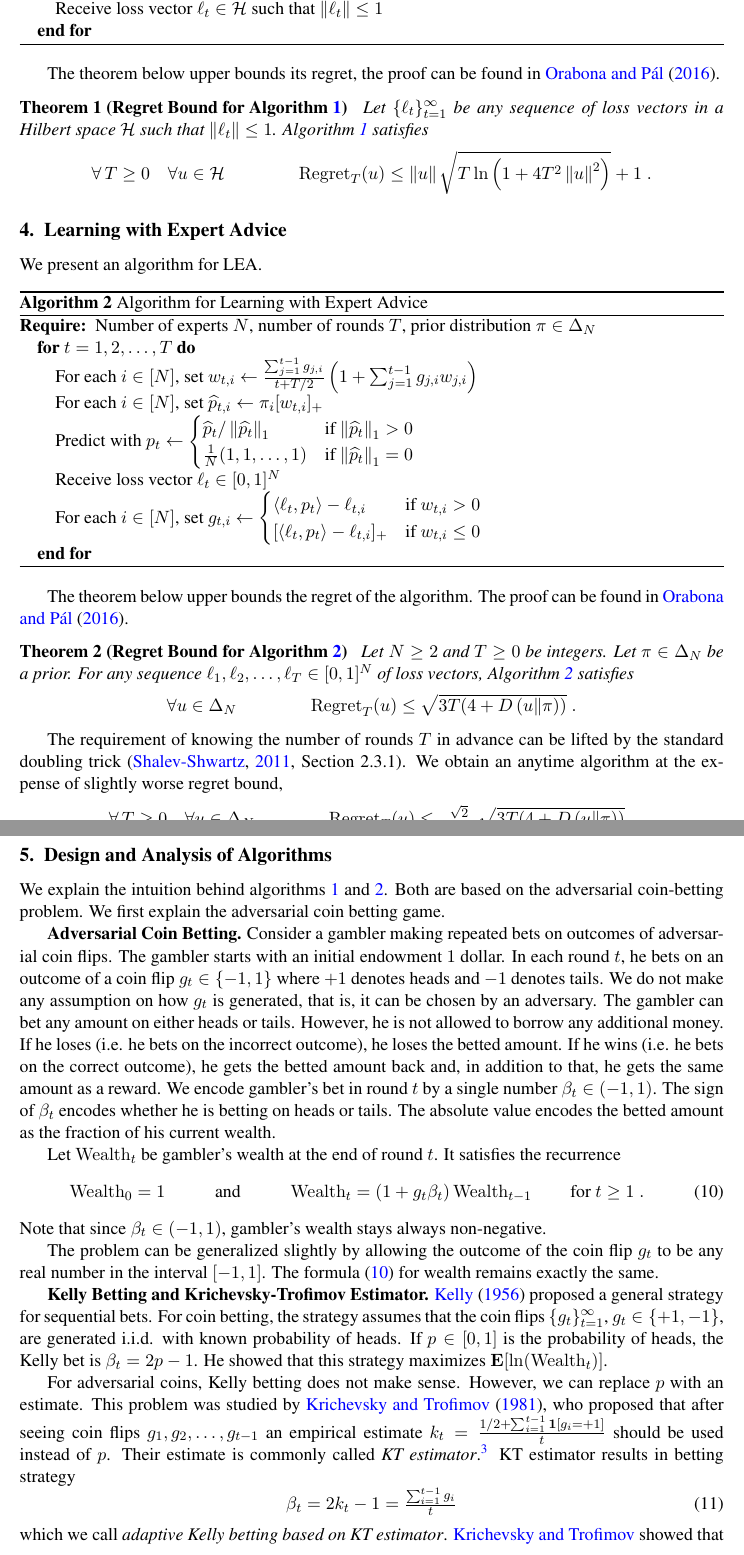
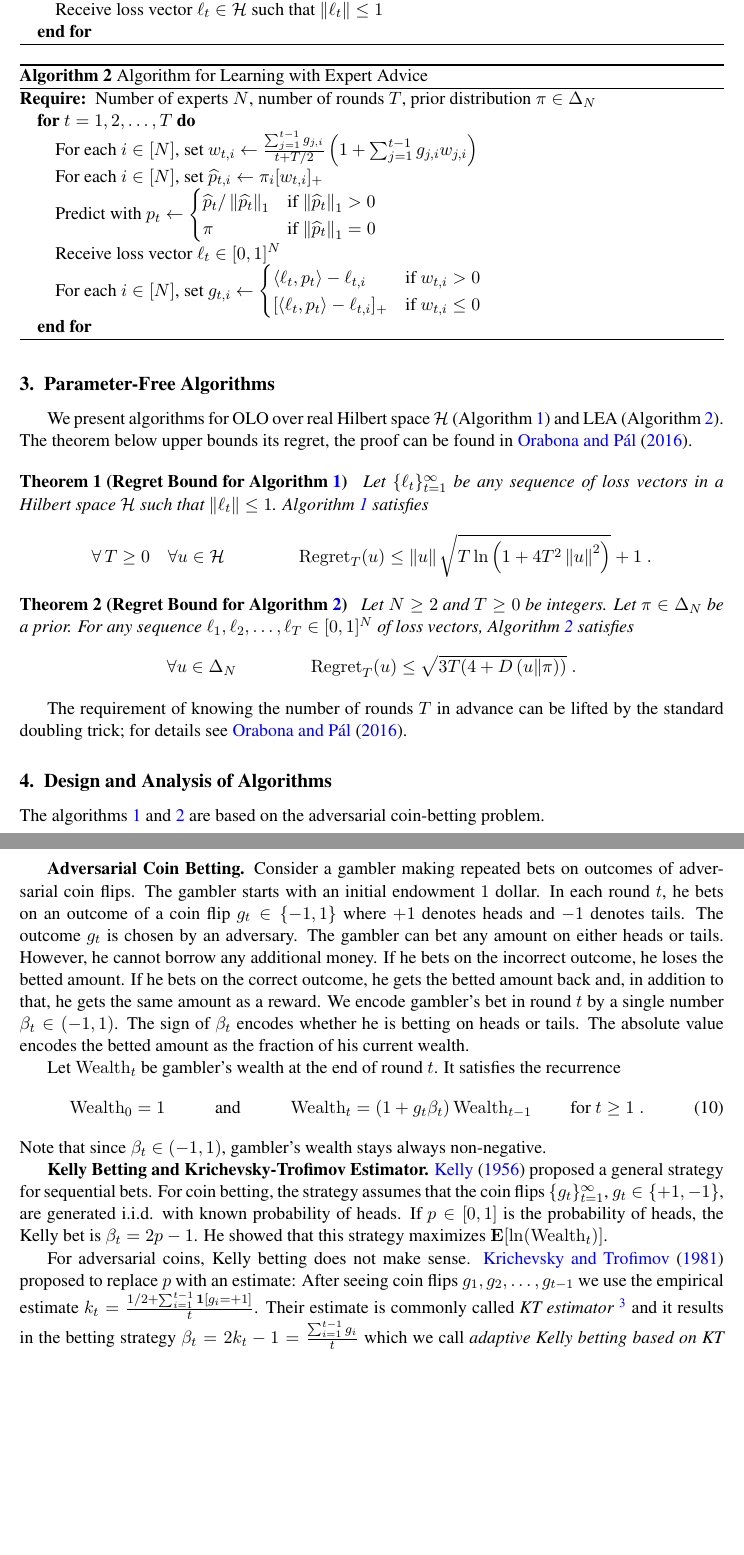
Before and after one commit to DavidPal/coin-betting-and-online-learning, a LaTeX paper (AUTOML-2016-submission/main.tex, which reads AUTOML-2016-submission/algorithms.tex, AUTOML-2016-submission/design-and-analysis.tex): two parts of pages 4 and 5 of 9, joined at a grey line, cut so that both start at the same text, the shorter picture padded with empty space. Compiled offline with pdfLaTeX.

Commit message:
Shorten the paper

```diff
--- /dev/null
+++ b/AUTOML-2016-submission/algorithms.tex
@@ -0,0 +1 @@
+\section{Parameter-Free Algorithms}
@@ -0,0 +10,61 @@
+\STATE{Predict with $x_t \leftarrow - \frac{1}{t} \left(1 - \sum_{i=1}^{t-1} \langle \ell_i, x_i \rangle \right) \sum_{i=1}^{t-1} \ell_i$}
+\STATE{Receive loss vector $\ell_t \in \H$ such that $\norm{\ell_t} \le 1$}
+\ENDFOR
+}
+\end{algorithmic}
+\end{algorithm}
+
+\begin{algorithm}[t]
+\begin{algorithmic}
+\caption{Algorithm for Learning with Expert Advice \label{algorithm:experts}}
+{
+\REQUIRE{Number of experts $N$, number of rounds $T$, prior distribution $\pi \in \Delta_N$}
+\FOR{$t=1,2,\dots,T$}
+\STATE{For each $i \in [N]$, set $w_{t,i} \leftarrow \tfrac{\sum_{j=1}^{t-1} g_{j,i}}{t+T/2} \left(1 + \sum_{j=1}^{t-1} g_{j,i} w_{j,i} \right)$}
+\STATE{For each $i \in [N]$, set $\widehat{p}_{t,i} \leftarrow \pi_i [w_{t,i}]_+$}
+\STATE{Predict with $p_t \leftarrow
+\begin{cases}
+\widehat{p}_t/\norm{\widehat{p_t}}_1 & \text{if $\norm{\widehat p_t}_1 > 0$} \\
+\pi & \text{if $\norm{\widehat p_t}_1 = 0$}
+\end{cases}$}
+\STATE{Receive loss vector $\ell_t \in [0,1]^N$}
+\STATE{For each $i \in [N]$, set $g_{t,i} \leftarrow \begin{cases}
+\langle \ell_t, p_t \rangle - \ell_{t,i} & \text{if $w_{t,i} > 0$} \\
+[\langle \ell_t, p_t \rangle - \ell_{t,i}]_+ & \text{if $w_{t,i} \le 0$}
+\end{cases}$}
+\ENDFOR
+}
+\end{algorithmic}
+\end{algorithm}
+
+We present algorithms for \ac{OLO} over real Hilbert space $\H$
+(Algorithm~\ref{algorithm:hilbert-space-olo}) and
+\ac{LEA}~(Algorithm~\ref{algorithm:experts}).  The theorem below upper bounds
+its regret, the proof can be found in~\cite{Orabona-Pal-2016-parameter-free}.
+
+\begin{theorem}[Regret Bound for Algorithm~\ref{algorithm:hilbert-space-olo}]
+\label{theorem:hilbert-space-olo-regret}
+Let $\{\ell_t\}_{t=1}^\infty$ be any sequence of loss vectors
+in a Hilbert space $\H$ such that $\norm{\ell_t} \le 1$.
+Algorithm~\ref{algorithm:hilbert-space-olo} satisfies
+$$
+\forall \, T \ge 0 \quad
+\forall u \in \H \qquad \qquad
+\Regret_T(u) \le \norm{u} \sqrt{T \ln\left(1 + 4T^2 \norm{u}^2 \right)} + 1 \;.
+$$
+\end{theorem}
+
+\begin{theorem}[Regret Bound for Algorithm~\ref{algorithm:experts}]
+\label{theorem:experts-regret}
+Let $N \ge 2$ and $T \ge 0$ be integers. Let $\pi \in \Delta_N$ be a prior.
+For any sequence $\ell_1, \ell_2, \dots, \ell_T \in
+[0,1]^N$ of loss vectors, Algorithm~\ref{algorithm:experts}
+satisfies
+$$
+\forall u \in \Delta_N \qquad \qquad \Regret_T(u) \le \sqrt{3T (4 + \KL{u}{\pi})} \; .
+$$
+\end{theorem}
+
+The requirement of knowing the number of rounds $T$ in advance can be lifted by
+the standard doubling trick; for details
+see~\cite{Orabona-Pal-2016-parameter-free}.
--- a/AUTOML-2016-submission/design-and-analysis.tex
+++ b/AUTOML-2016-submission/design-and-analysis.tex
@@ -1,27 +1,20 @@
 \section{Design and Analysis of Algorithms}
 
-We explain the intuition behind
-algorithms~\ref{algorithm:hilbert-space-olo}~and~\ref{algorithm:experts}.  Both
-are based on the adversarial coin-betting problem. We first explain the
-adversarial coin betting game.
+The algorithms~\ref{algorithm:hilbert-space-olo}~and~\ref{algorithm:experts}
+are based on the adversarial coin-betting problem.
 
 \textbf{Adversarial Coin Betting.}
 Consider a gambler making repeated bets on outcomes of adversarial coin flips.
 The gambler starts with an initial endowment $1$ dollar. In each round $t$, he
 bets on an outcome of a coin flip $g_t \in \{-1,1\}$ where $+1$ denotes heads
-and $-1$ denotes tails. We do not make any assumption on how $g_t$ is
-generated, that is, it can be chosen by an adversary.  The gambler can bet any
-amount on either heads or tails. However, he is not allowed to borrow any
-additional money. If he loses (i.e. he bets on the incorrect outcome), he loses
-the betted amount. If he wins (i.e. he bets on the correct outcome), he gets
-the betted amount back and, in addition to that, he gets the same amount as a
-reward.
-%Note that it does not make sense for the gambler to bet on both
-%outcomes, since the same winnings can be achieved by betting the difference of
-%the two amounts on one of the outcomes and betting zero on the other outcome.
-We encode gambler's bet in round $t$ by a single number $\beta_t \in (-1,1)$.
-The sign of $\beta_t$ encodes whether he is betting on heads or tails. The
-absolute value encodes the betted amount as the fraction of his current wealth.
+and $-1$ denotes tails. The outcome $g_t$ is chosen by an adversary.  The
+gambler can bet any amount on either heads or tails. However, he cannot borrow
+any additional money. If he bets on the incorrect outcome, he loses the betted
+amount. If he bets on the correct outcome, he gets the betted amount back and,
+in addition to that, he gets the same amount as a reward.  We encode gambler's
+bet in round $t$ by a single number $\beta_t \in (-1,1)$.  The sign of
+$\beta_t$ encodes whether he is betting on heads or tails. The absolute value
+encodes the betted amount as the fraction of his current wealth.
 
 Let $\Wealth_t$ be gambler's wealth at the end of round $t$. It satisfies the
 recurrence
@@ -33,10 +26,6 @@ recurrence
 \end{align}
 Note that since $\beta_t \in (-1,1)$, gambler's wealth stays always non-negative.
 
-The problem can be generalized slightly by allowing the outcome of the coin
-flip $g_t$ to be any real number in the interval $[-1,1]$. The formula
-\eqref{equation:wealth-recurrence} for wealth remains exactly the same.
-
 \textbf{Kelly Betting and Krichevsky-Trofimov Estimator.}
 \citet{Kelly-1956} proposed a general strategy for sequential bets. For coin
 betting, the strategy assumes that the coin flips $\{g_t\}_{t=1}^\infty$, $g_t
@@ -47,19 +36,18 @@ $
 $.
 He showed that this strategy maximizes $\Exp[\ln(\Wealth_t)]$.
 
-For adversarial coins, Kelly betting does not make sense. However, we can
-replace $p$ with an estimate. This problem was studied by
-\citet{Krichevsky-Trofimov-1981}, who proposed that after seeing coin flips
-$g_1, g_2, \dots, g_{t-1}$ an empirical estimate $k_t = \frac{1/2 +
-\sum_{i=1}^{t-1} \indicator[g_i = +1]}{t}$ should be used instead of $p$. Their
-estimate is commonly called \emph{KT estimator}.\footnote{Compared to the
+For adversarial coins, Kelly betting does not make sense.
+\citet{Krichevsky-Trofimov-1981} proposed to replace $p$ with an estimate:
+After seeing coin flips
+$g_1, g_2, \dots, g_{t-1}$ we use the empirical estimate $k_t = \frac{1/2 +
+\sum_{i=1}^{t-1} \indicator[g_i = +1]}{t}$. Their
+estimate is commonly called \emph{KT estimator}~\footnote{Compared to the
 standard maximum likelihood estimate $\frac{\sum_{i=1}^{t-1} \indicator[g_i =
-+1]}{t-1}$, KT estimator ``shrinks'' slightly towards $\frac{1}{2}$.} KT
-estimator results in betting strategy
-\begin{equation}
-\label{equation:kt-estimator-betting-strategy}
++1]}{t-1}$, KT estimator ``shrinks'' slightly towards $\frac{1}{2}$.}
+and it results in the betting strategy
+$
 \beta_t = 2k_t - 1 = \tfrac{\sum_{i=1}^{t-1} g_i}{t}
-\end{equation}
+$
 which we call \emph{adaptive Kelly betting based on KT estimator}.
 \citeauthor{Krichevsky-Trofimov-1981} showed that
 \begin{equation}
```
Also changed, not shown: AUTOML-2016-submission/applications.tex (+1 -1 lines), AUTOML-2016-submission/main.tex (+3 -2 lines), AUTOML-2016-submission/algorithms.tex (8 more changed lines).
